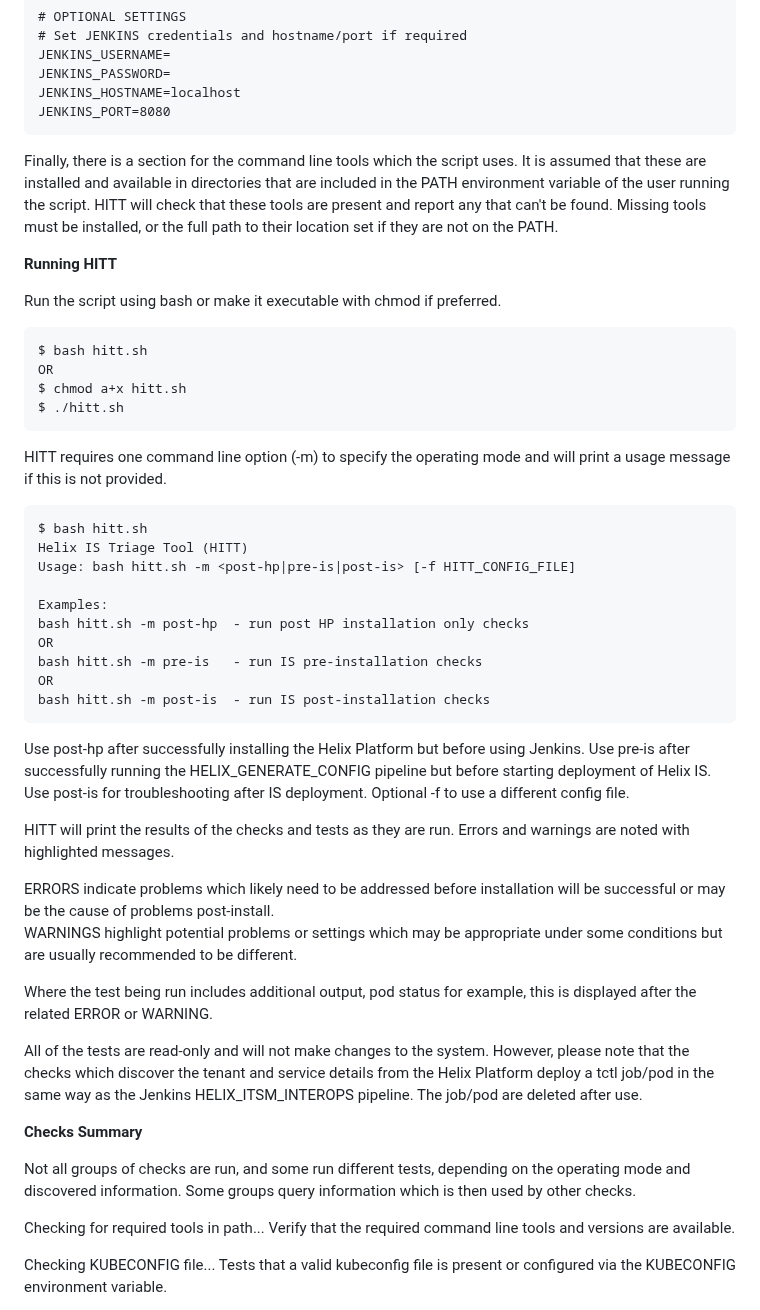
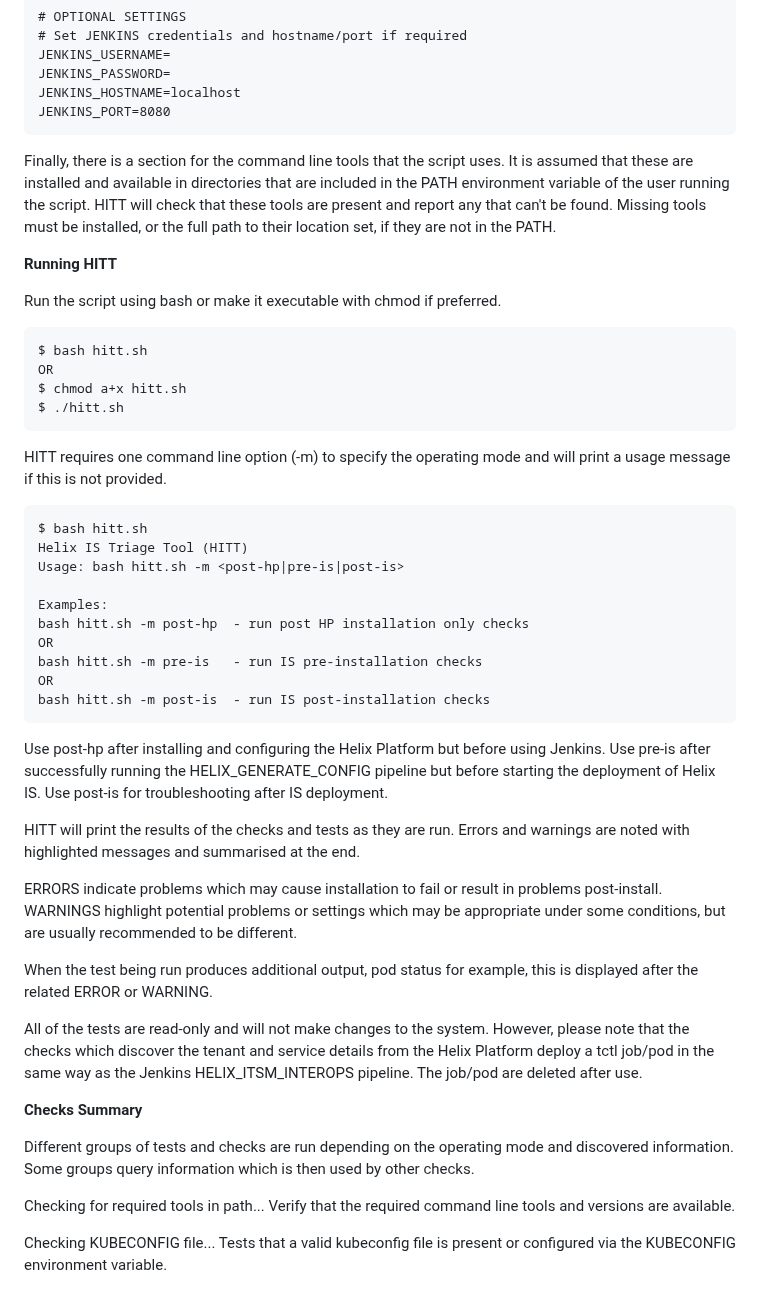
Before and after one commit to mwaltersbmc/helix-tools, a Markdown page: hitt/README.md, the part around one of its changes. Drawn GitHub-style.

````diff
--- a/hitt/README.md
+++ b/hitt/README.md
@@ -47,7 +47,7 @@ JENKINS_HOSTNAME=localhost
 JENKINS_PORT=8080
 ```
 
-Finally, there is a section for the command line tools which the script uses.  It is assumed that these are installed and available in directories that are included in the PATH environment variable of the user running the script.  HITT will check that these tools are present and report any that can't be found.  Missing tools must be installed, or the full path to their location set if they are not on the PATH.
+Finally, there is a section for the command line tools that the script uses.  It is assumed that these are installed and available in directories that are included in the PATH environment variable of the user running the script.  HITT will check that these tools are present and report any that can't be found.  Missing tools must be installed, or the full path to their location set, if they are not in the PATH.
 
 **Running HITT**
 
@@ -65,7 +65,7 @@ HITT requires one command line option (-m) to specify the operating mode and wil
 ```
 $ bash hitt.sh
 Helix IS Triage Tool (HITT)
-Usage: bash hitt.sh -m <post-hp|pre-is|post-is> [-f HITT_CONFIG_FILE]
+Usage: bash hitt.sh -m <post-hp|pre-is|post-is>
 
 Examples:
 bash hitt.sh -m post-hp  - run post HP installation only checks
@@ -75,23 +75,22 @@ OR
 bash hitt.sh -m post-is  - run IS post-installation checks
 ```
 
-Use post-hp after successfully installing the Helix Platform but before using Jenkins.
-Use pre-is after successfully running the HELIX_GENERATE_CONFIG pipeline but before starting deployment of Helix IS.
+Use post-hp after installing and configuring the Helix Platform but before using Jenkins.
+Use pre-is after successfully running the HELIX_GENERATE_CONFIG pipeline but before starting the deployment of Helix IS.
 Use post-is for troubleshooting after IS deployment.
-Optional -f to use a different config file.
 
-HITT will print the results of the checks and tests as they are run.  Errors and warnings are noted with highlighted messages.
+HITT will print the results of the checks and tests as they are run.  Errors and warnings are noted with highlighted messages and summarised at the end.
 
-<span style="color:red">ERRORS</span> indicate problems which likely need to be addressed before installation will be successful or may be the cause of problems post-install.\
-<span style="color:yellow">WARNINGS</span> highlight potential problems or settings which may be appropriate under some conditions but are usually recommended to be different.
+<span style="color:red">ERRORS</span> indicate problems which may cause installation to fail or result in problems post-install.\
+<span style="color:yellow">WARNINGS</span> highlight potential problems or settings which may be appropriate under some conditions, but are usually recommended to be different.
 
-Where the test being run includes additional output, pod status for example, this is displayed after the related ERROR or WARNING.
+When the test being run produces additional output, pod status for example, this is displayed after the related ERROR or WARNING.
 
 All of the tests are read-only and will not make changes to the system.  However, please note that the checks which discover the tenant and service details from the Helix Platform deploy a tctl job/pod in the same way as the Jenkins HELIX_ITSM_INTEROPS pipeline.  The job/pod are deleted after use.
 
 **Checks Summary**
 
-Not all groups of checks are run, and some run different tests, depending on the operating mode and discovered information.  Some groups query information which is then used by other checks.
+Different groups of tests and checks are run depending on the operating mode and discovered information.  Some groups query information which is then used by other checks.
 
 Checking for required tools in path...
 	Verify that the required command line tools and versions are available.
````
Also changed, not shown: other parts of hitt/README.md (+5 -5 lines).
